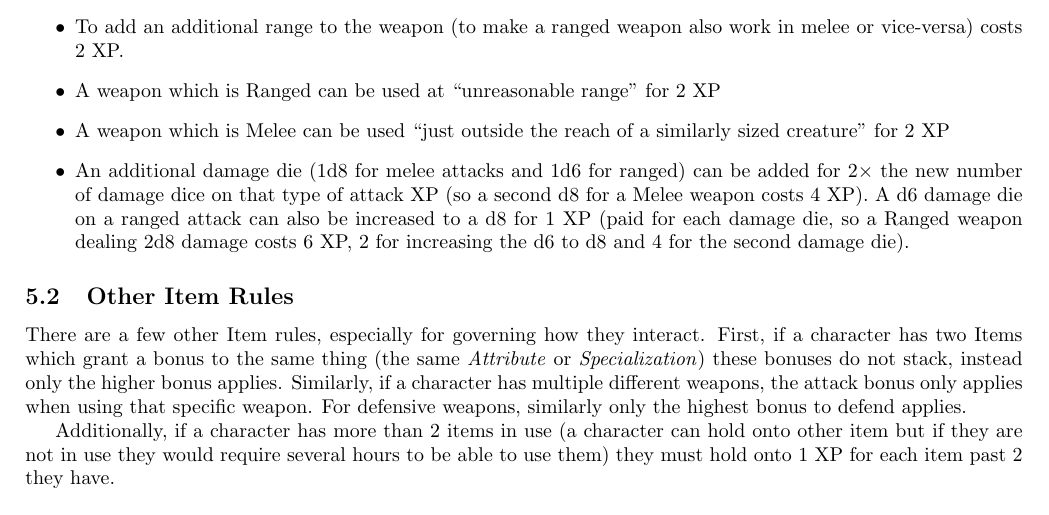
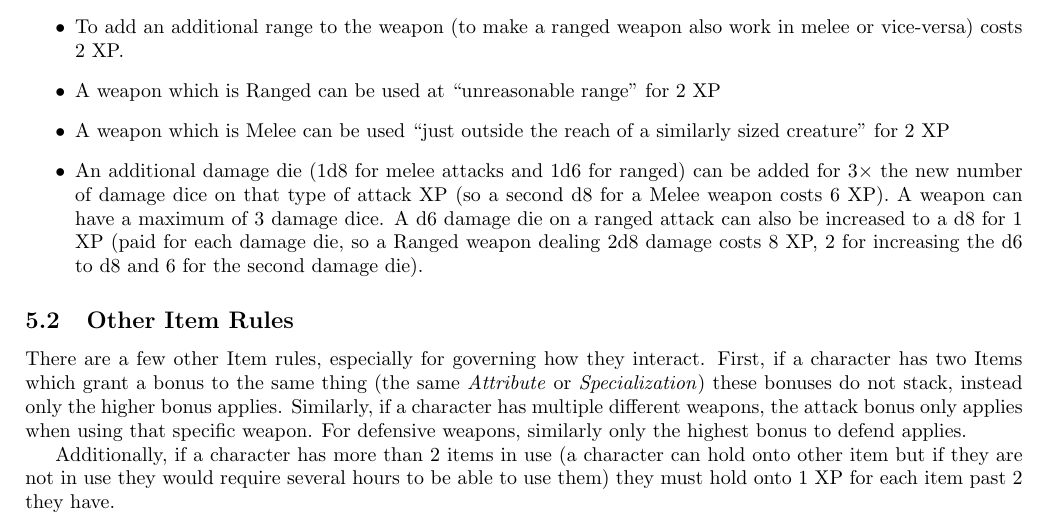
Before and after one commit to counc009/duality-rpg, a LaTeX document (main.tex, which reads rpg-config.sty, rules/items.tex): part of page 12 of 15, cut so that both start at the same text. Compiled offline with pdfLaTeX.

Commit message:
Increase cost of damage dice, limit maximum

```diff
--- a/rpg-config.sty
+++ b/rpg-config.sty
@@ -1,3 +1,3 @@
 \newcommand{\thetitle}{DRAFT: RPG NAME TBD}
-\newcommand{\theversion}{Version 0.2.10}
-\newcommand{\thedate}{October 26, 2025}
+\newcommand{\theversion}{Version 0.2.11}
+\newcommand{\thedate}{December 16, 2025}
--- a/rules/items.tex
+++ b/rules/items.tex
@@ -46,8 +46,8 @@ For weapons, the following options can also be added
   \item To add an additional range to the weapon (to make a ranged weapon also work in melee or vice-versa) costs 2 XP.
   \item A weapon which is Ranged can be used at ``unreasonable range'' for 2 XP
   \item A weapon which is Melee can be used ``just outside the reach of a similarly sized creature'' for 2 XP
-  \item An additional damage die (1d8 for melee attacks and 1d6 for ranged) can be added for $2 \times$ the new number of damage dice on that type of attack XP (so a second d8 for a Melee weapon costs 4 XP).
-    A d6 damage die on a ranged attack can also be increased to a d8 for 1 XP (paid for each damage die, so a Ranged weapon dealing 2d8 damage costs 6 XP, 2 for increasing the d6 to d8 and 4 for the second damage die).
+  \item An additional damage die (1d8 for melee attacks and 1d6 for ranged) can be added for $3 \times$ the new number of damage dice on that type of attack XP (so a second d8 for a Melee weapon costs 6 XP). A weapon can have a maximum of 3 damage dice.
+    A d6 damage die on a ranged attack can also be increased to a d8 for 1 XP (paid for each damage die, so a Ranged weapon dealing 2d8 damage costs 8 XP, 2 for increasing the d6 to d8 and 6 for the second damage die).
 \end{itemize}
 
 \subsection{Other Item Rules}\index{Item}
```
Also changed, not shown: character.pdf, main.pdf.
